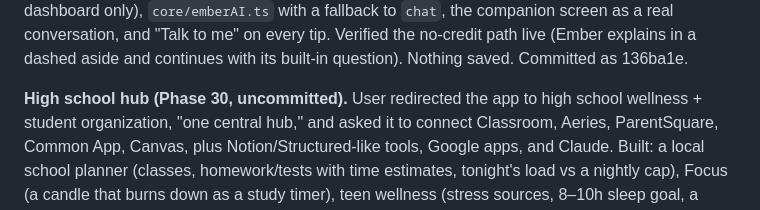
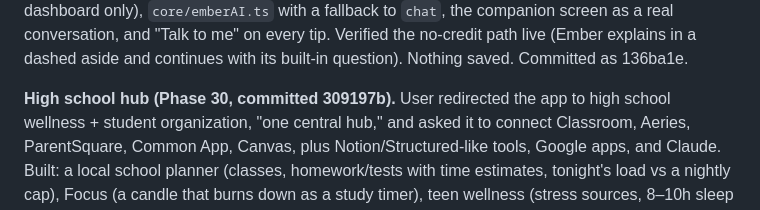
Before and after one commit to peternunley08-ops/brain-navigator, a Markdown page: docs/SESSION_LOG.md, the part around the change. Rendered like a GitHub page.

Commit message:
Mark the high school hub as committed in the docs
Co-Authored-By: Claude Opus 5.5 <noreply@anthropic.com>

```diff
--- a/docs/SESSION_LOG.md
+++ b/docs/SESSION_LOG.md
@@ -1443,7 +1443,7 @@ and "Talk to me" on every tip. Verified the no-credit path live (Ember
 explains in a dashed aside and continues with its built-in question).
 Nothing saved. Committed as 136ba1e.
 
-**High school hub (Phase 30, uncommitted).** User redirected the app to
+**High school hub (Phase 30, committed 309197b).** User redirected the app to
 high school wellness + student organization, "one central hub," and asked
 it to connect Classroom, Aeries, ParentSquare, Common App, Canvas, plus
 Notion/Structured-like tools, Google apps, and Claude. Built: a local
```
Also changed, not shown: docs/todo.md (+2 -2 lines).
